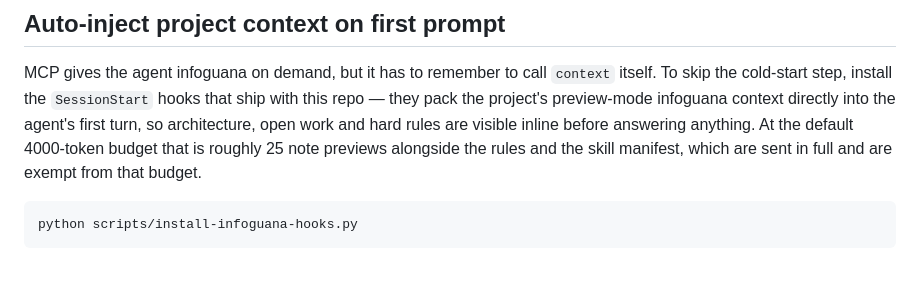
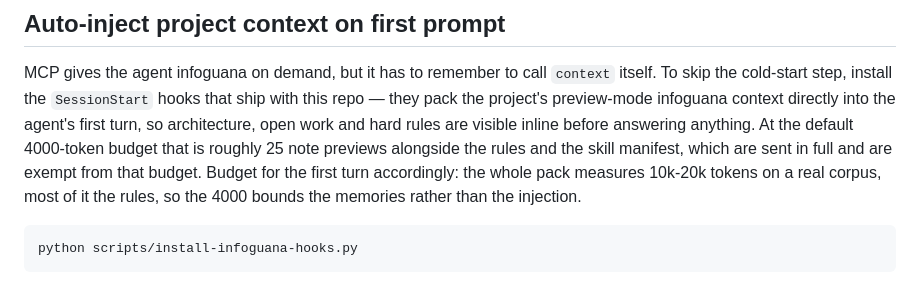
Before and after one commit to ryan-barry-99/infoguana, a Markdown page: README.md, the part around the change. Drawn GitHub-style.

Commit message:
Say how big the injected pack actually is, not just its budget
The sentence named the 4000-token note budget without saying what lands
in the turn. Someone sizing their context window reads 4000 and receives
10k-20k, because the exempt rules and skill manifest are most of it.
Nothing there was false, but the number a reader would plan against was
the one number not stated.

Measured with onboard.build at the default budget across a real corpus:
10.7k, 13.6k, 16.0k and 19.7k tokens for four projects.

````diff
--- a/README.md
+++ b/README.md
@@ -229,7 +229,9 @@ infoguana context directly into the agent's first turn, so architecture,
 open work and hard rules are visible inline before answering anything.
 At the default 4000-token budget that is roughly 25 note previews
 alongside the rules and the skill manifest, which are sent in full and
-are exempt from that budget.
+are exempt from that budget. Budget for the first turn accordingly: the
+whole pack measures 10k-20k tokens on a real corpus, most of it the
+rules, so the 4000 bounds the memories rather than the injection.
 
 ```bash
 python scripts/install-infoguana-hooks.py
````
